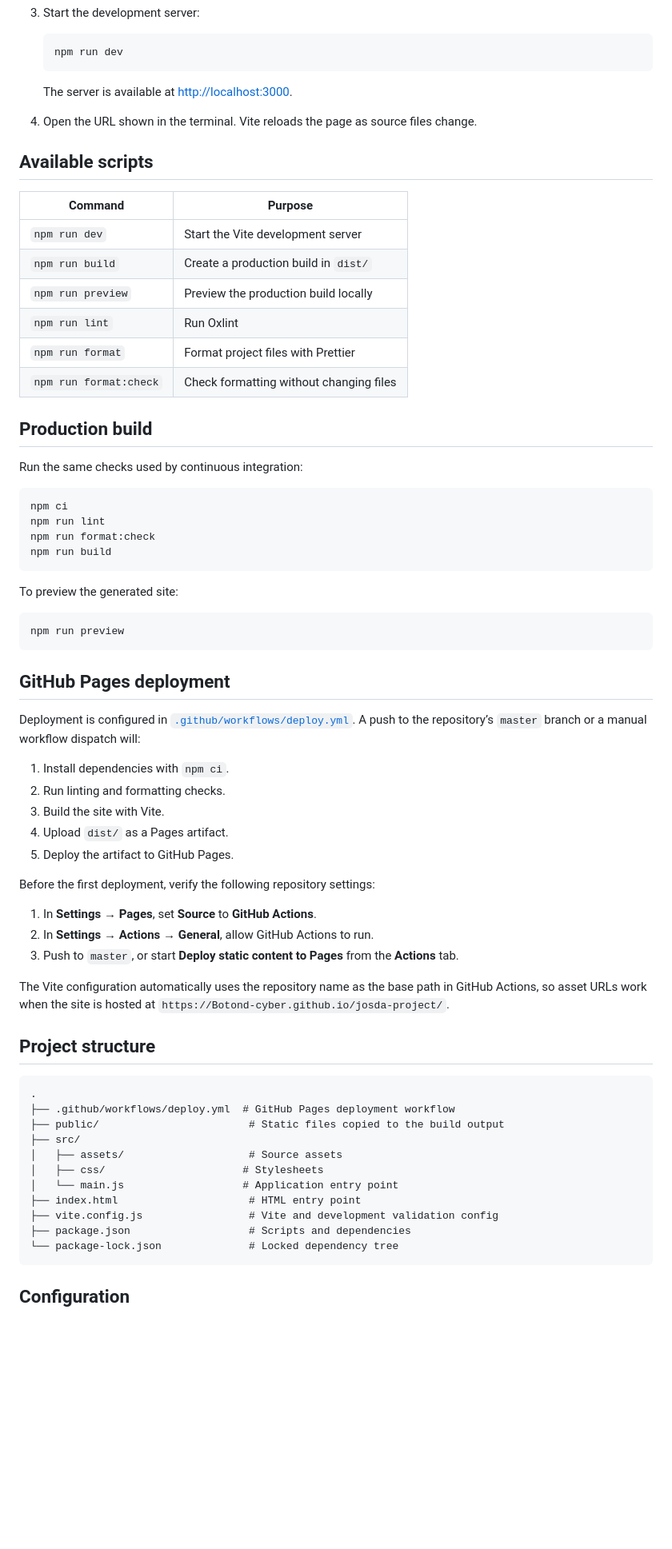
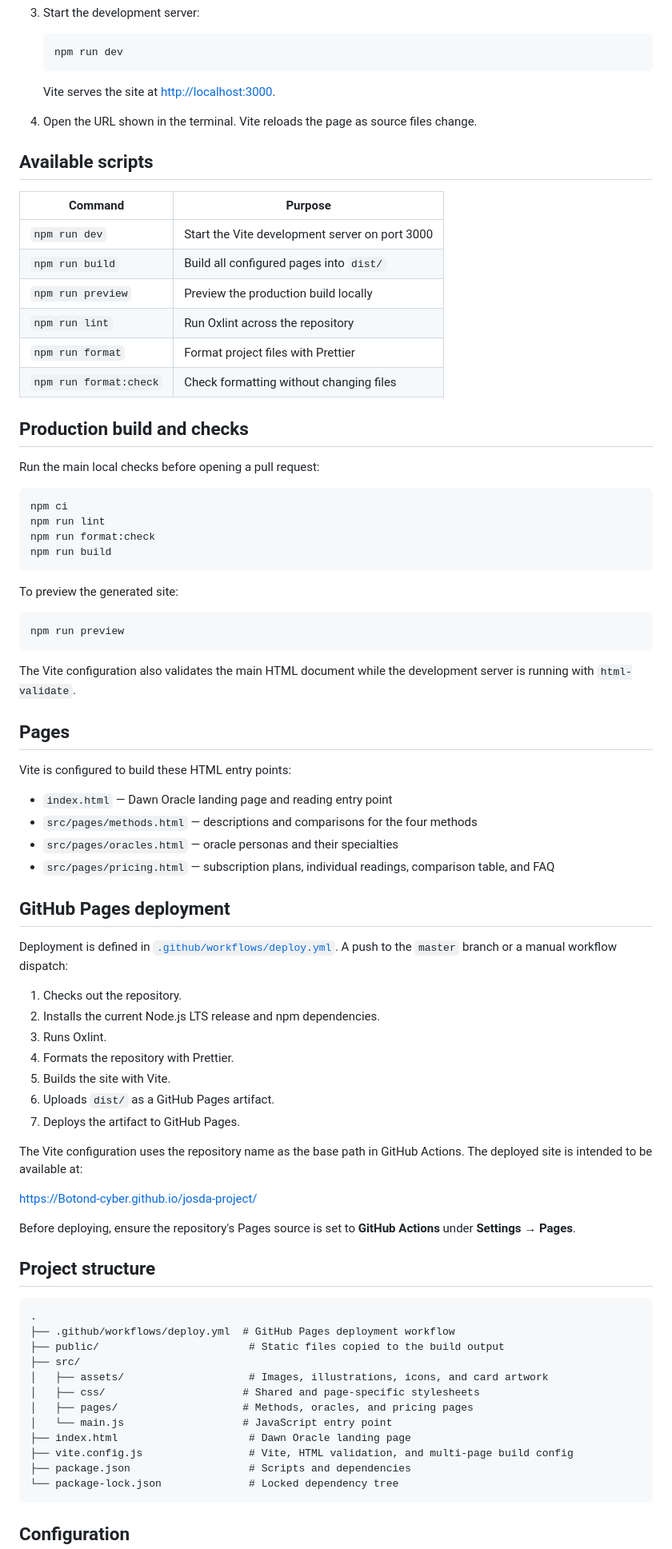
Before and after one commit to Botond-cyber/josda-project, a Markdown page: README.md, the part around one of its changes. Shown at 80% size. Rendered like a GitHub page; blank space fills up the shorter version.

Commit message:
docs: update README for Dawn Oracle frontend

````diff
--- a/README.md
+++ b/README.md
@@ -59,25 +77,24 @@ git --version
    npm run dev
    ```
 
-   The server is available at <http://localhost:3000>.
+   Vite serves the site at <http://localhost:3000>.
 
-4. Open the URL shown in the terminal. Vite reloads the page as source files
-   change.
+4. Open the URL shown in the terminal. Vite reloads the page as source files change.
 
 ## Available scripts
 
-| Command                | Purpose                                 |
-| ---------------------- | --------------------------------------- |
-| `npm run dev`          | Start the Vite development server       |
-| `npm run build`        | Create a production build in `dist/`    |
-| `npm run preview`      | Preview the production build locally    |
-| `npm run lint`         | Run Oxlint                              |
-| `npm run format`       | Format project files with Prettier      |
+| Command | Purpose |
+| --- | --- |
+| `npm run dev` | Start the Vite development server on port 3000 |
+| `npm run build` | Build all configured pages into `dist/` |
+| `npm run preview` | Preview the production build locally |
+| `npm run lint` | Run Oxlint across the repository |
+| `npm run format` | Format project files with Prettier |
 | `npm run format:check` | Check formatting without changing files |
 
-## Production build
+## Production build and checks
 
-Run the same checks used by continuous integration:
+Run the main local checks before opening a pull request:
 
 ```bash
 npm ci
@@ -92,28 +109,34 @@ To preview the generated site:
 npm run preview
 ```
 
+The Vite configuration also validates the main HTML document while the development server is running with `html-validate`.
+
+## Pages
+
+Vite is configured to build these HTML entry points:
+
+- `index.html` — Dawn Oracle landing page and reading entry point
+- `src/pages/methods.html` — descriptions and comparisons for the four methods
+- `src/pages/oracles.html` — oracle personas and their specialties
+- `src/pages/pricing.html` — subscription plans, individual readings, comparison table, and FAQ
+
 ## GitHub Pages deployment
 
-Deployment is configured in
-[`.github/workflows/deploy.yml`](./.github/workflows/deploy.yml). A push to the
-repository’s `master` branch or a manual workflow dispatch will:
+Deployment is defined in [`.github/workflows/deploy.yml`](./.github/workflows/deploy.yml). A push to the `master` branch or a manual workflow dispatch:
 
-1. Install dependencies with `npm ci`.
-2. Run linting and formatting checks.
-3. Build the site with Vite.
-4. Upload `dist/` as a Pages artifact.
-5. Deploy the artifact to GitHub Pages.
+1. Checks out the repository.
+2. Installs the current Node.js LTS release and npm dependencies.
+3. Runs Oxlint.
+4. Formats the repository with Prettier.
+5. Builds the site with Vite.
+6. Uploads `dist/` as a GitHub Pages artifact.
+7. Deploys the artifact to GitHub Pages.
 
-Before the first deployment, verify the following repository settings:
+The Vite configuration uses the repository name as the base path in GitHub Actions. The deployed site is intended to be available at:
 
-1. In **Settings → Pages**, set **Source** to **GitHub Actions**.
-2. In **Settings → Actions → General**, allow GitHub Actions to run.
-3. Push to `master`, or start **Deploy static content to Pages** from the
-   **Actions** tab.
+<https://Botond-cyber.github.io/josda-project/>
 
-The Vite configuration automatically uses the repository name as the base path
-in GitHub Actions, so asset URLs work when the site is hosted at
-`https://Botond-cyber.github.io/josda-project/`.
+Before deploying, ensure the repository's Pages source is set to **GitHub Actions** under **Settings → Pages**.
 
 ## Project structure
 
@@ -122,11 +145,12 @@ in GitHub Actions, so asset URLs work when the site is hosted at
 ├── .github/workflows/deploy.yml  # GitHub Pages deployment workflow
 ├── public/                        # Static files copied to the build output
 ├── src/
-│   ├── assets/                    # Source assets
-│   ├── css/                      # Stylesheets
-│   └── main.js                   # Application entry point
-├── index.html                     # HTML entry point
-├── vite.config.js                 # Vite and development validation config
+│   ├── assets/                    # Images, illustrations, icons, and card artwork
+│   ├── css/                      # Shared and page-specific stylesheets
+│   ├── pages/                    # Methods, oracles, and pricing pages
+│   └── main.js                   # JavaScript entry point
+├── index.html                     # Dawn Oracle landing page
+├── vite.config.js                 # Vite, HTML validation, and multi-page build config
 ├── package.json                   # Scripts and dependencies
 └── package-lock.json              # Locked dependency tree
 ```
````
Also changed, not shown: other parts of README.md (+50 -32 lines).
